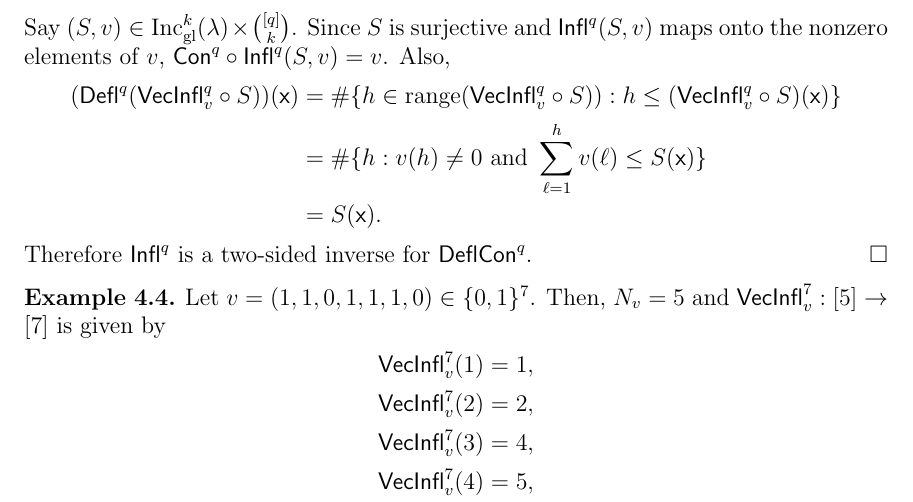
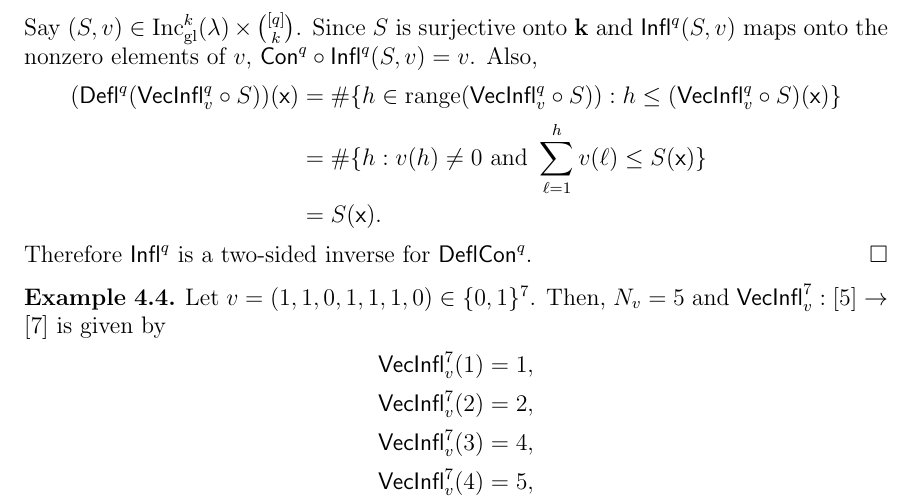
Before and after one commit to dogestoyevsky/ExceptionalPlanePartitions, a LaTeX paper (exceptionals3.tex): part of page 11 of 27, cut so that both start at the same text. Compiled offline with pdfLaTeX.

Commit message:
proof of 4.3

```diff
--- a/exceptionals3.tex
+++ b/exceptionals3.tex
@@ -519,7 +519,7 @@ given by
 \[
 \tinflate^q(S,v) = \inflate^q_v \circ S.
 \]
-Say $(S,v) \in \incgl^k(\lambda) \times \binom{[q]}{k}$. Since $S$ is surjective and $\tinflate^q(S,v)$ maps onto the nonzero elements of $v$, $\content^q \circ \tinflate^q(S,v) = v$.  Also,
+Say $(S,v) \in \incgl^k(\lambda) \times \binom{[q]}{k}$. Since $S$ is surjective onto $\mathbf{k}$ and $\tinflate^q(S,v)$ maps onto the nonzero elements of $v$, $\content^q \circ \tinflate^q(S,v) = v$.  Also,
 \begin{align*}
  (\deflate^q(\inflate^q_v \circ S))(\x) &= \# \{ h \in \mathrm{range}(\inflate^q_v \circ S)): h \leq (\inflate^q_v \circ S)(\x) \} \\
  &= \# \{ h: v(h) \neq 0 \text{ and } \sum_{\ell = 1}^h v(\ell) \leq S(\x)  \} \\
```
Also changed, not shown: exceptionals3.pdf, 2 other files.
